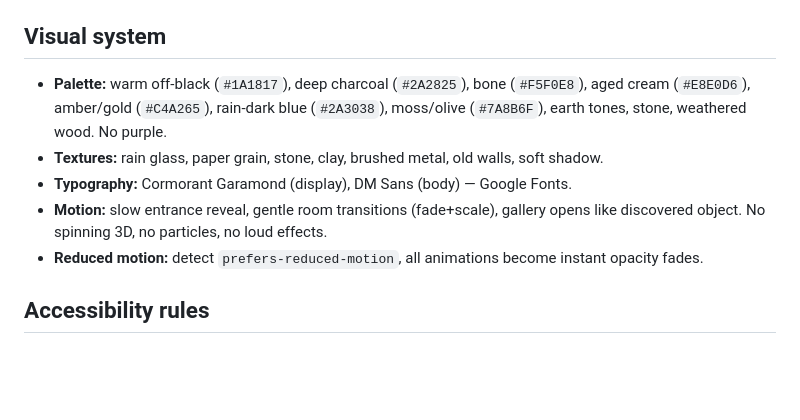
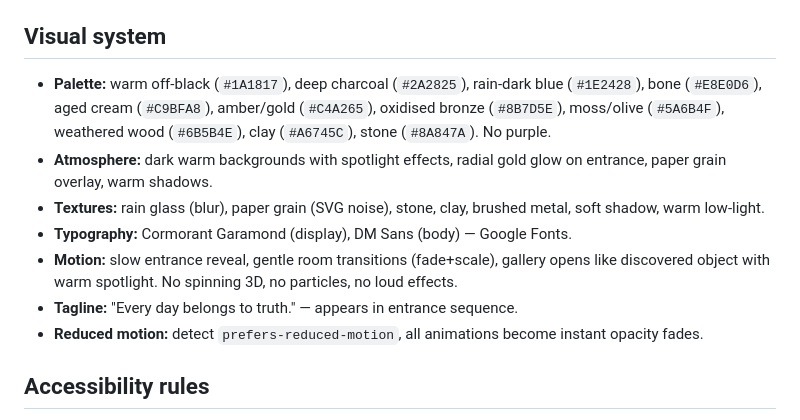
Before and after one commit to noahstorm-work/Dayjah, a Markdown page: AGENTS.md, the part around the change. Rendered like a GitHub page; blank space fills up the shorter version.

Commit message:
Update AGENTS.md palette to match new dark/rich colour system

```diff
--- a/AGENTS.md
+++ b/AGENTS.md
@@ -39,10 +39,12 @@ assets/images/     — sorted into room subfolders
 - For local dev: `npx serve .` or Python `http.server` for clean routing.
 
 ## Visual system
-- **Palette:** warm off-black (`#1A1817`), deep charcoal (`#2A2825`), bone (`#F5F0E8`), aged cream (`#E8E0D6`), amber/gold (`#C4A265`), rain-dark blue (`#2A3038`), moss/olive (`#7A8B6F`), earth tones, stone, weathered wood. No purple.
-- **Textures:** rain glass, paper grain, stone, clay, brushed metal, old walls, soft shadow.
+- **Palette:** warm off-black (`#1A1817`), deep charcoal (`#2A2825`), rain-dark blue (`#1E2428`), bone (`#E8E0D6`), aged cream (`#C9BFA8`), amber/gold (`#C4A265`), oxidised bronze (`#8B7D5E`), moss/olive (`#5A6B4F`), weathered wood (`#6B5B4E`), clay (`#A6745C`), stone (`#8A847A`). No purple.
+- **Atmosphere:** dark warm backgrounds with spotlight effects, radial gold glow on entrance, paper grain overlay, warm shadows.
+- **Textures:** rain glass (blur), paper grain (SVG noise), stone, clay, brushed metal, soft shadow, warm low-light.
 - **Typography:** Cormorant Garamond (display), DM Sans (body) — Google Fonts.
-- **Motion:** slow entrance reveal, gentle room transitions (fade+scale), gallery opens like discovered object. No spinning 3D, no particles, no loud effects.
+- **Motion:** slow entrance reveal, gentle room transitions (fade+scale), gallery opens like discovered object with warm spotlight. No spinning 3D, no particles, no loud effects.
+- **Tagline:** "Every day belongs to truth." — appears in entrance sequence.
 - **Reduced motion:** detect `prefers-reduced-motion`, all animations become instant opacity fades.
 
 ## Accessibility rules
```
